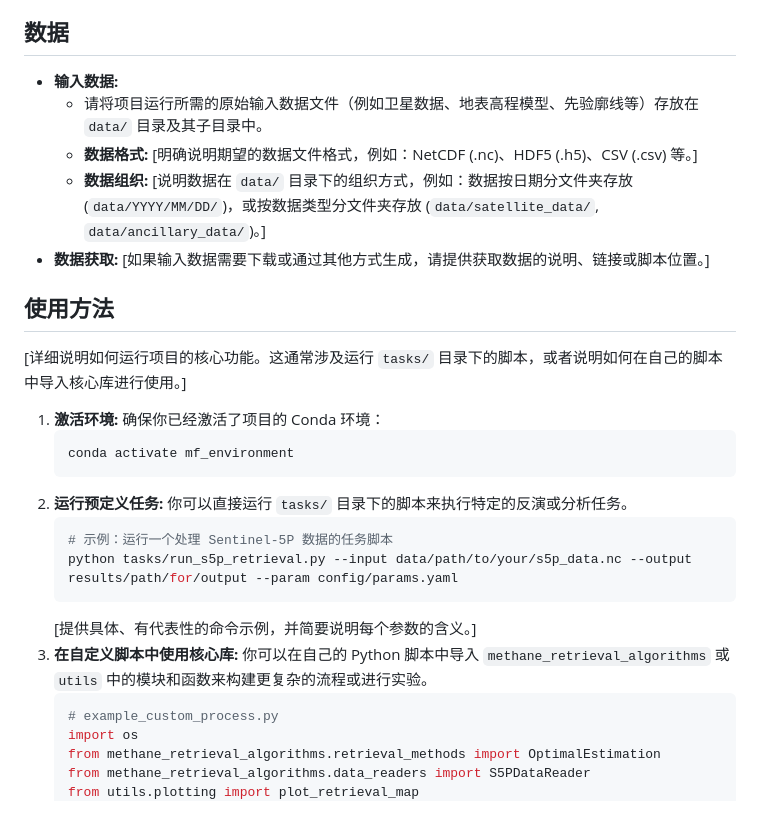
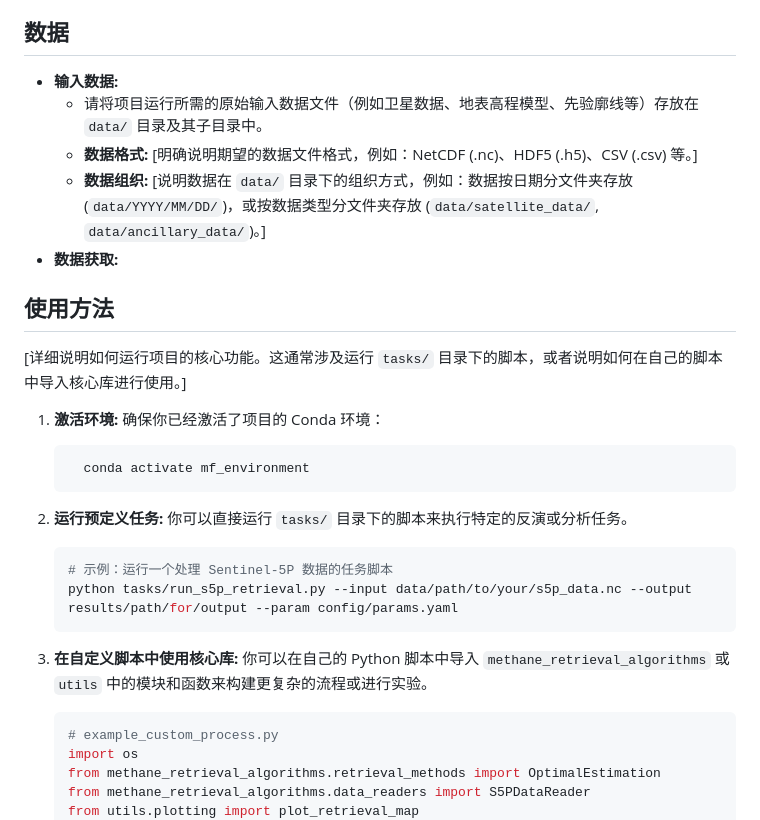
Before and after one commit to Emeric53/MF, a Markdown page: docs/README.md, the part around one of its changes. Rendered like a GitHub page.

````diff
--- a/docs/README.md
+++ b/docs/README.md
@@ -82,26 +63,30 @@
 ## 数据
 
-*   **输入数据:**
-    *   请将项目运行所需的原始输入数据文件（例如卫星数据、地表高程模型、先验廓线等）存放在 `data/` 目录及其子目录中。
-    *   **数据格式:** [明确说明期望的数据文件格式，例如：NetCDF (.nc)、HDF5 (.h5)、CSV (.csv) 等。]
-    *   **数据组织:** [说明数据在 `data/` 目录下的组织方式，例如：数据按日期分文件夹存放 (`data/YYYY/MM/DD/`)，或按数据类型分文件夹存放 (`data/satellite_data/`, `data/ancillary_data/`)。]
-*   **数据获取:** [如果输入数据需要下载或通过其他方式生成，请提供获取数据的说明、链接或脚本位置。]
+- **输入数据:**
+  - 请将项目运行所需的原始输入数据文件（例如卫星数据、地表高程模型、先验廓线等）存放在 `data/` 目录及其子目录中。
+  - **数据格式:** [明确说明期望的数据文件格式，例如：NetCDF (.nc)、HDF5 (.h5)、CSV (.csv) 等。]
+  - **数据组织:** [说明数据在 `data/` 目录下的组织方式，例如：数据按日期分文件夹存放 (`data/YYYY/MM/DD/`)，或按数据类型分文件夹存放 (`data/satellite_data/`, `data/ancillary_data/`)。]
+- **数据获取:**
 
 ## 使用方法
 
 [详细说明如何运行项目的核心功能。这通常涉及运行 `tasks/` 目录下的脚本，或者说明如何在自己的脚本中导入核心库进行使用。]
 
-1.  **激活环境:** 确保你已经激活了项目的 Conda 环境：
+1. **激活环境:** 确保你已经激活了项目的 Conda 环境：
+
     ```bash
-    conda activate mf_environment
+      conda activate mf_environment
     ```
-2.  **运行预定义任务:** 你可以直接运行 `tasks/` 目录下的脚本来执行特定的反演或分析任务。
+
+2. **运行预定义任务:** 你可以直接运行 `tasks/` 目录下的脚本来执行特定的反演或分析任务。
+
     ```bash
     # 示例：运行一个处理 Sentinel-5P 数据的任务脚本
     python tasks/run_s5p_retrieval.py --input data/path/to/your/s5p_data.nc --output results/path/for/output --param config/params.yaml
     ```
-    [提供具体、有代表性的命令示例，并简要说明每个参数的含义。]
-3.  **在自定义脚本中使用核心库:** 你可以在自己的 Python 脚本中导入 `methane_retrieval_algorithms` 或 `utils` 中的模块和函数来构建更复杂的流程或进行实验。
+
+3. **在自定义脚本中使用核心库:** 你可以在自己的 Python 脚本中导入 `methane_retrieval_algorithms` 或 `utils` 中的模块和函数来构建更复杂的流程或进行实验。
+
     ```python
     # example_custom_process.py
     import os
````
Also changed, not shown: other parts of docs/README.md (+73 -44 lines).
